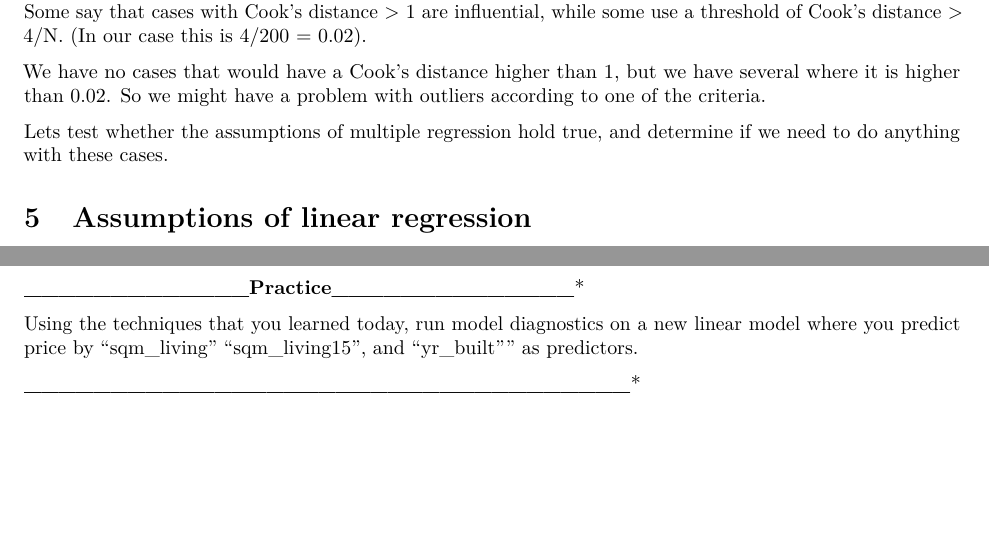
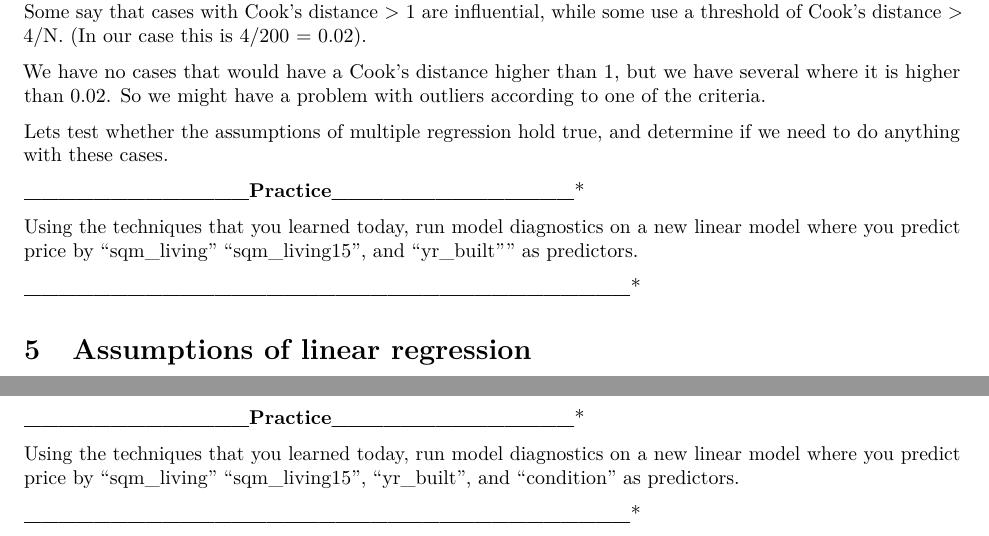
Before and after one commit to kekecsz/PSYP13_Data_analysis_class-2019, an R Markdown document (Exercise_16_model_diagnostics.Rmd): two parts of pages 5 and 15 of 15, joined at a grey line, cut so that both start at the same text, the shorter picture padded with empty space. Rendered offline with R 4.5, knitr and Pandoc, then LaTeX, with nearby package versions; some code elsewhere in the file could not run offline.

Commit message:
updated code

```diff
--- a/Exercise_16_model_diagnostics.Rmd
+++ b/Exercise_16_model_diagnostics.Rmd
@@ -187,6 +187,15 @@ It is not well established what should be considered a problematic case, but the
 We have no cases that would have a Cook's distance higher than 1, but we have several where it is higher than 0.02. So we might have a problem with outliers according to one of the criteria.
 
 Lets test whether the assumptions of multiple regression hold true, and determine if we need to do anything with these cases.
+
+
+**_____________Practice______________***
+
+Using the techniques that you learned today, run model diagnostics on a new linear model where you predict price by "sqm_living" "sqm_living15", and "yr_built"" as predictors.
+
+
+**___________________________________***
+
 
 # Assumptions of linear regression
 
@@ -596,7 +605,7 @@ http://statisticsbyjim.com/regression/multicollinearity-in-regression-analysis/
 
 **_____________Practice______________***
 
-Using the techniques that you learned today, run model diagnostics on a new linear model where you predict price by "sqm_living" "sqm_living15", and "yr_built"" as predictors.
+Using the techniques that you learned today, run model diagnostics on a new linear model where you predict price by "sqm_living" "sqm_living15", "yr_built", and "condition" as predictors.
 
 
 
```
